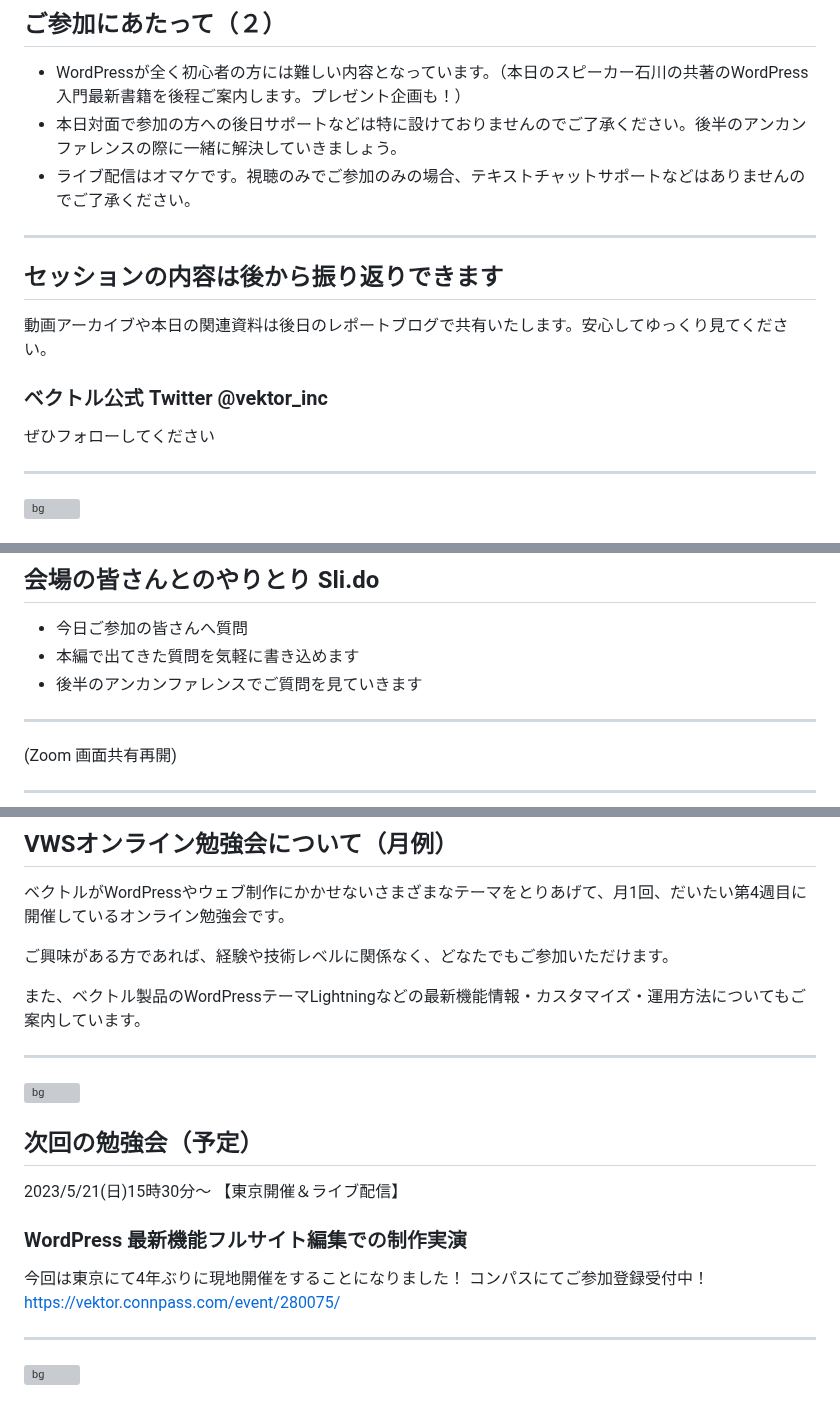
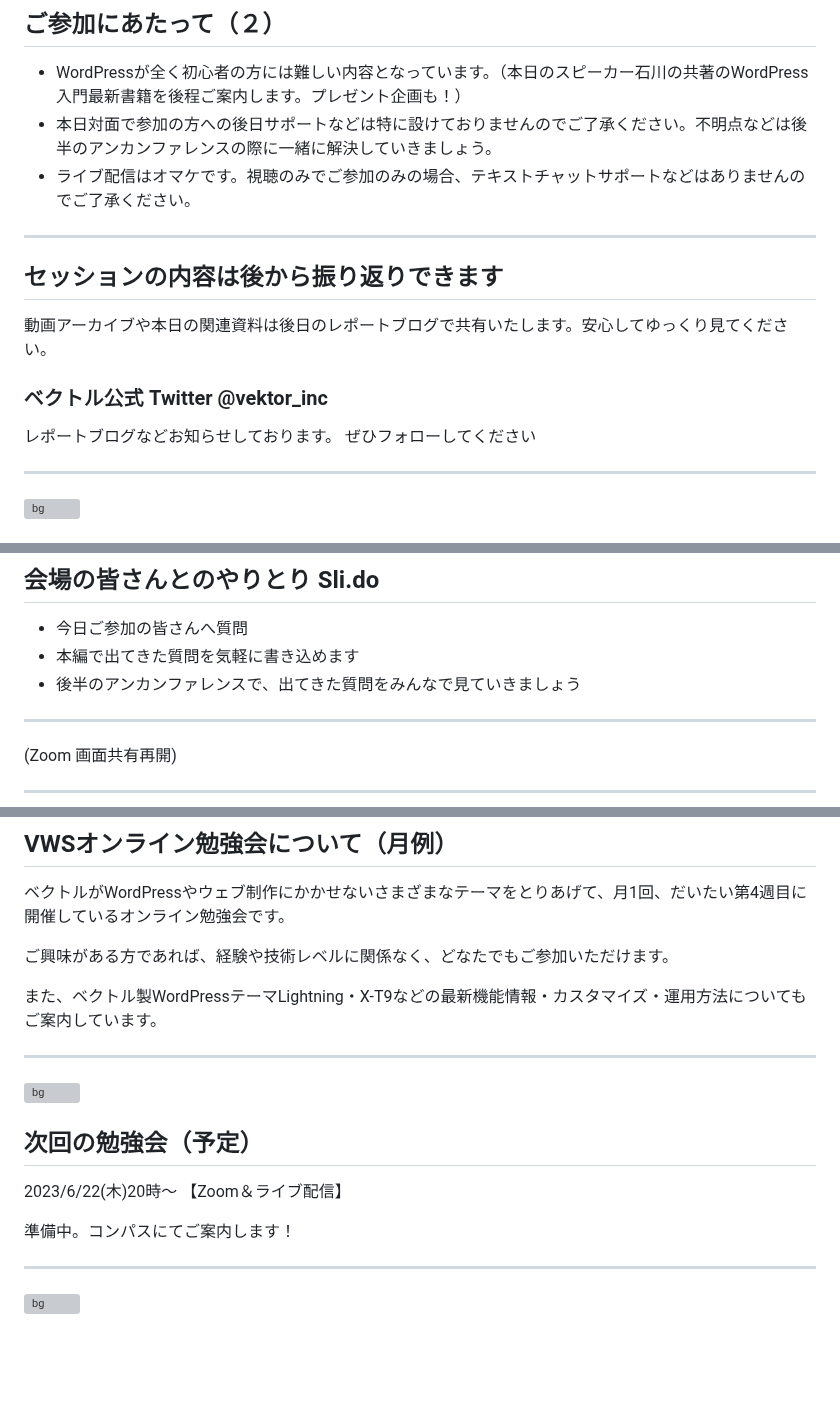
Before and after one commit to vektor-inc/slide, a Markdown page: template_seminar.md, 3 parts joined by grey strips. Drawn GitHub-style; blank space fills up the shorter version; grey boxes are pictures that could not be loaded.

Commit message:
微調整

```diff
--- a/template_seminar.md
+++ b/template_seminar.md
@@ -93,7 +93,7 @@ https://www.figma.com/file/KG5vrcxtDwQGBOwHRiJlHm/VWS%E5%8B%89%E5%BC%B7%E4%BC%9A
 ## ご参加にあたって（２）
 
 * WordPressが全く初心者の方には難しい内容となっています。（本日のスピーカー石川の共著のWordPress入門最新書籍を後程ご案内します。プレゼント企画も！）
-* 本日対面で参加の方への後日サポートなどは特に設けておりませんのでご了承ください。後半のアンカンファレンスの際に一緒に解決していきましょう。
+* 本日対面で参加の方への後日サポートなどは特に設けておりませんのでご了承ください。不明点などは後半のアンカンファレンスの際に一緒に解決していきましょう。
 * ライブ配信はオマケです。視聴のみでご参加のみの場合、テキストチャットサポートなどはありませんのでご了承ください。
 
 ---
@@ -102,6 +102,7 @@ https://www.figma.com/file/KG5vrcxtDwQGBOwHRiJlHm/VWS%E5%8B%89%E5%BC%B7%E4%BC%9A
 動画アーカイブや本日の関連資料は後日のレポートブログで共有いたします。安心してゆっくり見てください。
 
 ### ベクトル公式 Twitter @vektor_inc
+レポートブログなどお知らせしております。
 ぜひフォローしてください
 
 
@@ -129,7 +130,7 @@ https://www.figma.com/file/KG5vrcxtDwQGBOwHRiJlHm/VWS%E5%8B%89%E5%BC%B7%E4%BC%9A
 
 - 今日ご参加の皆さんへ質問
 - 本編で出てきた質問を気軽に書き込めます
-- 後半のアンカンファレンスでご質問を見ていきます
+- 後半のアンカンファレンスで、出てきた質問をみんなで見ていきましょう
 
 ---
 
@@ -158,7 +159,7 @@ https://www.figma.com/file/KG5vrcxtDwQGBOwHRiJlHm/VWS%E5%8B%89%E5%BC%B7%E4%BC%9A
 
 ご興味がある方であれば、経験や技術レベルに関係なく、どなたでもご参加いただけます。
 
-また、ベクトル製品のWordPressテーマLightningなどの最新機能情報・カスタマイズ・運用方法についてもご案内しています。
+また、ベクトル製WordPressテーマLightning・X-T9などの最新機能情報・カスタマイズ・運用方法についてもご案内しています。
 
 ---
 <!-- _class: title-chapter  -->
@@ -166,12 +167,9 @@ https://www.figma.com/file/KG5vrcxtDwQGBOwHRiJlHm/VWS%E5%8B%89%E5%BC%B7%E4%BC%9A
 ![bg](themes/vk-slide/images/vws_title_01_lightgray.svg)
 
 ## 次回の勉強会（予定）
-2023/5/21(日)15時30分〜 【東京開催＆ライブ配信】
+2023/6/22(木)20時〜 【Zoom＆ライブ配信】
 
-### WordPress 最新機能フルサイト編集での制作実演
-今回は東京にて4年ぶりに現地開催をすることになりました！
-コンパスにてご参加登録受付中！
-https://vektor.connpass.com/event/280075/
+準備中。コンパスにてご案内します！
 
 ---
 
```
